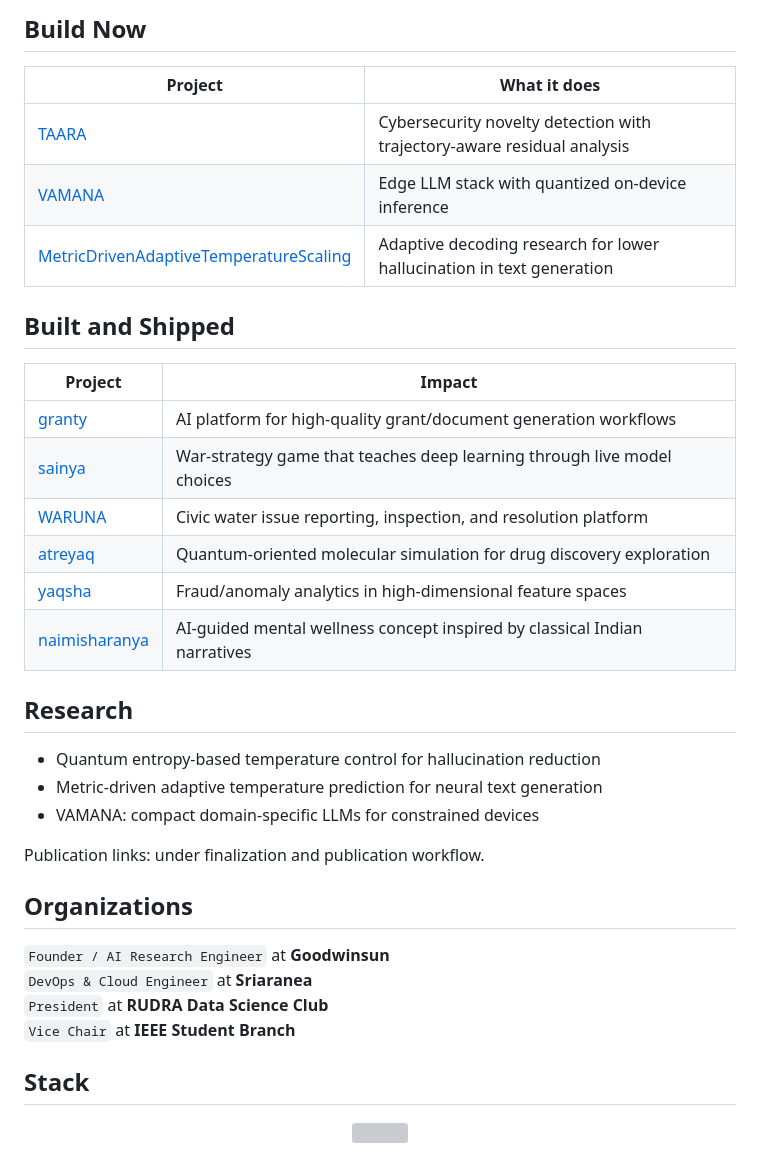
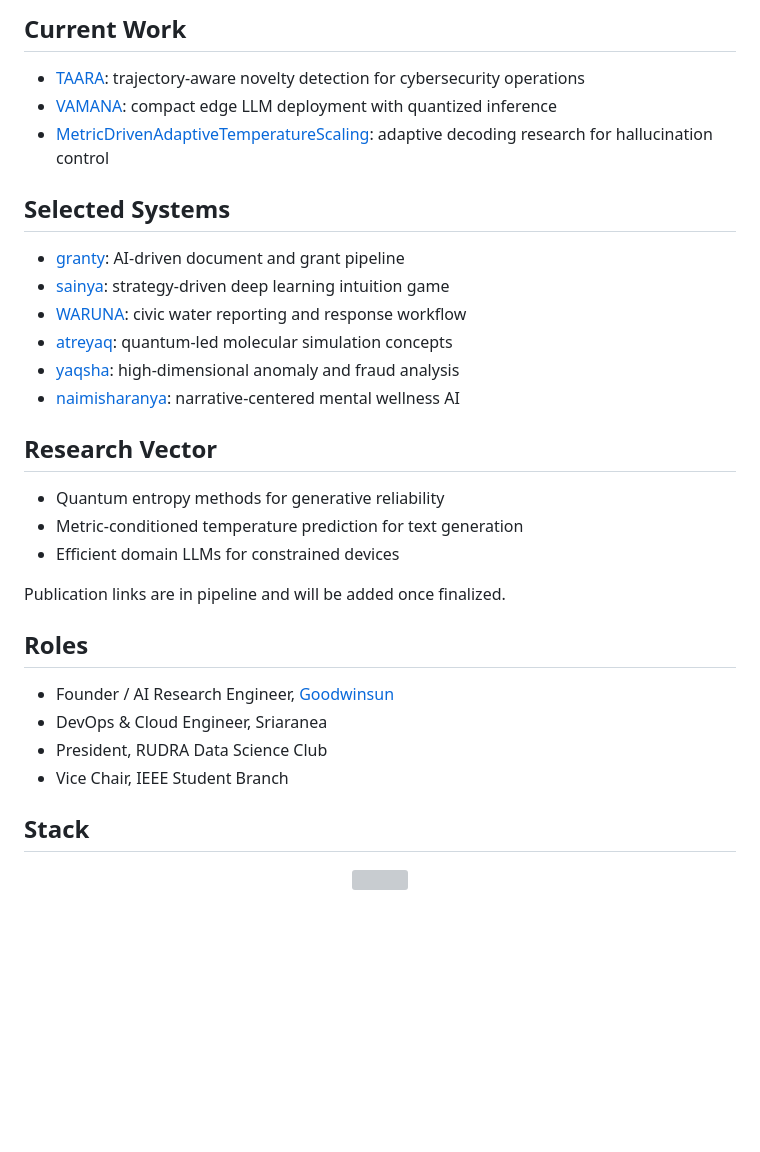
Before and after one commit to SujayKulkarni-2211/SujayKulkarni-2211, a Markdown page: README.md, the part around one of its changes. GitHub-like rendering; blank space fills up the shorter version; grey boxes are pictures that could not be loaded.

Commit message:
Simplify profile README: minimal pro layout, no purple, stable assets

```diff
--- a/README.md
+++ b/README.md
@@ -13,38 +12,34 @@
 </p>
 
-## Build Now
+## Current Work
 
-| Project | What it does |
-|---|---|
-| [TAARA](https://github.com/SujayKulkarni-2211/taaraiepd) | Cybersecurity novelty detection with trajectory-aware residual analysis |
-| [VAMANA](https://github.com/SujayKulkarni-2211/vamana) | Edge LLM stack with quantized on-device inference |
-| [MetricDrivenAdaptiveTemperatureScaling](https://github.com/SujayKulkarni-2211/MetricDrivenAdaptiveTemperatureScaling) | Adaptive decoding research for lower hallucination in text generation |
+- [TAARA](https://github.com/SujayKulkarni-2211/taaraiepd): trajectory-aware novelty detection for cybersecurity operations
+- [VAMANA](https://github.com/SujayKulkarni-2211/vamana): compact edge LLM deployment with quantized inference
+- [MetricDrivenAdaptiveTemperatureScaling](https://github.com/SujayKulkarni-2211/MetricDrivenAdaptiveTemperatureScaling): adaptive decoding research for hallucination control
 
-## Built and Shipped
+## Selected Systems
 
-| Project | Impact |
-|---|---|
-| [granty](https://github.com/SujayKulkarni-2211/granty) | AI platform for high-quality grant/document generation workflows |
-| [sainya](https://github.com/SujayKulkarni-2211/sainya) | War-strategy game that teaches deep learning through live model choices |
-| [WARUNA](https://github.com/SujayKulkarni-2211/WARUNA) | Civic water issue reporting, inspection, and resolution platform |
-| [atreyaq](https://github.com/SujayKulkarni-2211/atreyaq) | Quantum-oriented molecular simulation for drug discovery exploration |
-| [yaqsha](https://github.com/SujayKulkarni-2211/yaqsha) | Fraud/anomaly analytics in high-dimensional feature spaces |
-| [naimisharanya](https://github.com/SujayKulkarni-2211/naimisharanya) | AI-guided mental wellness concept inspired by classical Indian narratives |
+- [granty](https://github.com/SujayKulkarni-2211/granty): AI-driven document and grant pipeline
+- [sainya](https://github.com/SujayKulkarni-2211/sainya): strategy-driven deep learning intuition game
+- [WARUNA](https://github.com/SujayKulkarni-2211/WARUNA): civic water reporting and response workflow
+- [atreyaq](https://github.com/SujayKulkarni-2211/atreyaq): quantum-led molecular simulation concepts
+- [yaqsha](https://github.com/SujayKulkarni-2211/yaqsha): high-dimensional anomaly and fraud analysis
+- [naimisharanya](https://github.com/SujayKulkarni-2211/naimisharanya): narrative-centered mental wellness AI
 
-## Research
+## Research Vector
 
-- Quantum entropy-based temperature control for hallucination reduction
-- Metric-driven adaptive temperature prediction for neural text generation
-- VAMANA: compact domain-specific LLMs for constrained devices
+- Quantum entropy methods for generative reliability
+- Metric-conditioned temperature prediction for text generation
+- Efficient domain LLMs for constrained devices
 
-Publication links: under finalization and publication workflow.
+Publication links are in pipeline and will be added once finalized.
 
-## Organizations
+## Roles
 
-`Founder / AI Research Engineer` at **Goodwinsun**
-`DevOps & Cloud Engineer` at **Sriaranea**
-`President` at **RUDRA Data Science Club**
-`Vice Chair` at **IEEE Student Branch**
+- Founder / AI Research Engineer, [Goodwinsun](https://github.com/SujayKulkarni-2211/goodwinsun)
+- DevOps & Cloud Engineer, Sriaranea
+- President, RUDRA Data Science Club
+- Vice Chair, IEEE Student Branch
 
 ## Stack
 
```
Also changed, not shown: other parts of README.md (+4 -20 lines).
